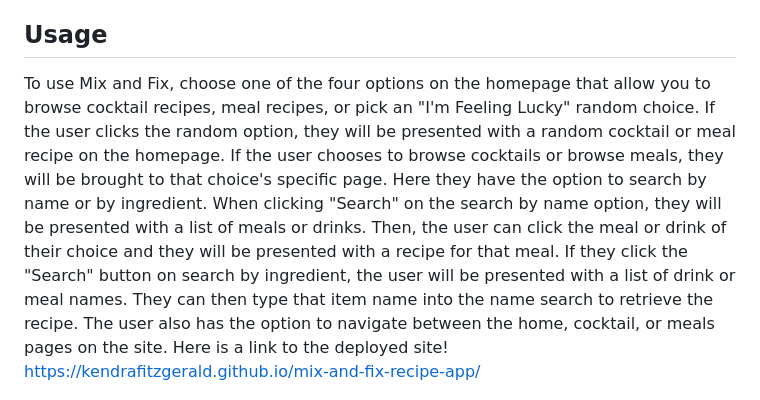
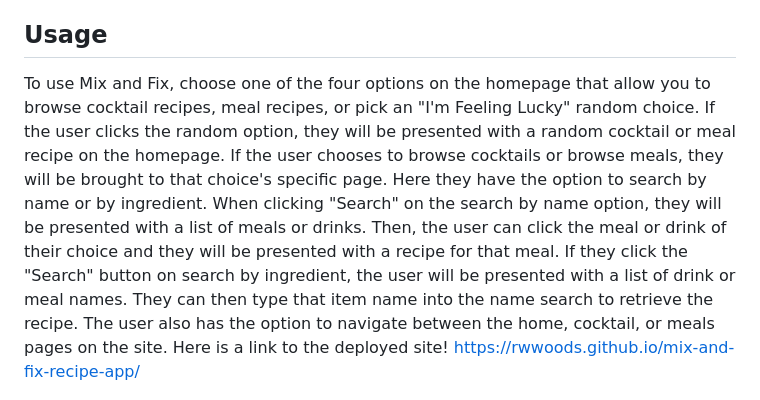
Before and after one commit to RWWoods/mix-and-fix-recipe-app, a Markdown page: README.md, the part around the change. Drawn GitHub-style.

```diff
--- a/README.md
+++ b/README.md
@@ -4,7 +4,7 @@
 We’ve created a web application that offers recipes for homemade meals and handmade cocktails.  It targets individuals and families that are tired of searching through countless websites and cookbooks looking for the perfect dinner and after dinner drink.  As a team, we acknowledged the importance of information on the go at the touch of a button.  As career driven individuals and families seem to have less free time than ever, our goal is to provide simple, easy to understand recipes of timeless classics and modern marvels.  Collectively, this entire project has been a learning process of sorts.  Collaborating via zoom has its benefits and detriments and the merging of repository branches is a separate challenge that will become easier with time and experience.
 
 ## Usage
-To use Mix and Fix, choose one of the four options on the homepage that allow you to browse cocktail recipes, meal recipes, or pick an "I'm Feeling Lucky" random choice. If the user clicks the random option, they will be presented with a random cocktail or meal recipe on the homepage. If the user chooses to browse cocktails or browse meals, they will be brought to that choice's specific page. Here they have the option to search by name or by ingredient. When clicking "Search" on the search by name option, they will be presented with a list of meals or drinks. Then, the user can click the meal or drink of their choice and they will be presented with a recipe for that meal. If they click the "Search" button on search by ingredient, the user will be presented with a list of drink or meal names. They can then type that item name into the name search to retrieve the recipe. The user also has the option to navigate between the home, cocktail, or meals pages on the site. Here is a link to the deployed site! https://kendrafitzgerald.github.io/mix-and-fix-recipe-app/
+To use Mix and Fix, choose one of the four options on the homepage that allow you to browse cocktail recipes, meal recipes, or pick an "I'm Feeling Lucky" random choice. If the user clicks the random option, they will be presented with a random cocktail or meal recipe on the homepage. If the user chooses to browse cocktails or browse meals, they will be brought to that choice's specific page. Here they have the option to search by name or by ingredient. When clicking "Search" on the search by name option, they will be presented with a list of meals or drinks. Then, the user can click the meal or drink of their choice and they will be presented with a recipe for that meal. If they click the "Search" button on search by ingredient, the user will be presented with a list of drink or meal names. They can then type that item name into the name search to retrieve the recipe. The user also has the option to navigate between the home, cocktail, or meals pages on the site. Here is a link to the deployed site! https://rwwoods.github.io/mix-and-fix-recipe-app/
 
 ![screenshot of homepage](assets/images/appscreenshot.png)
 
```
